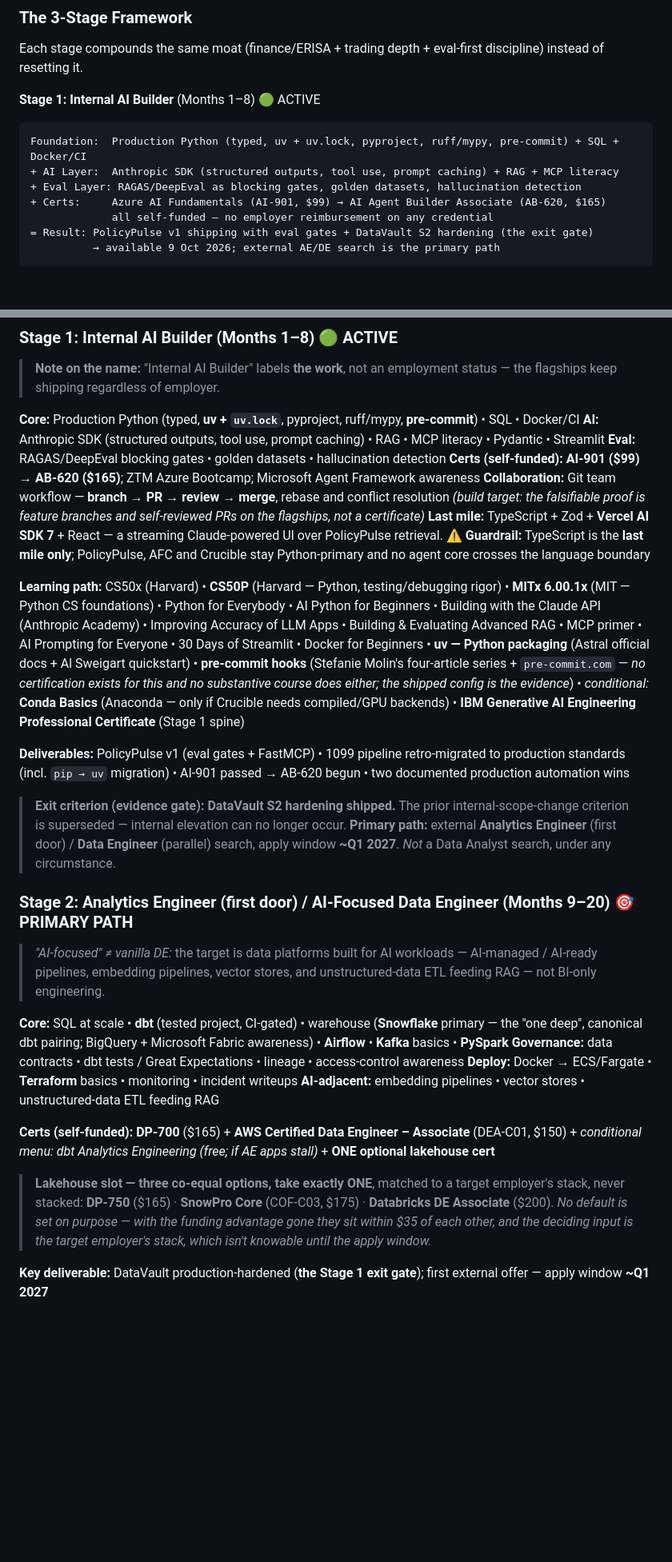
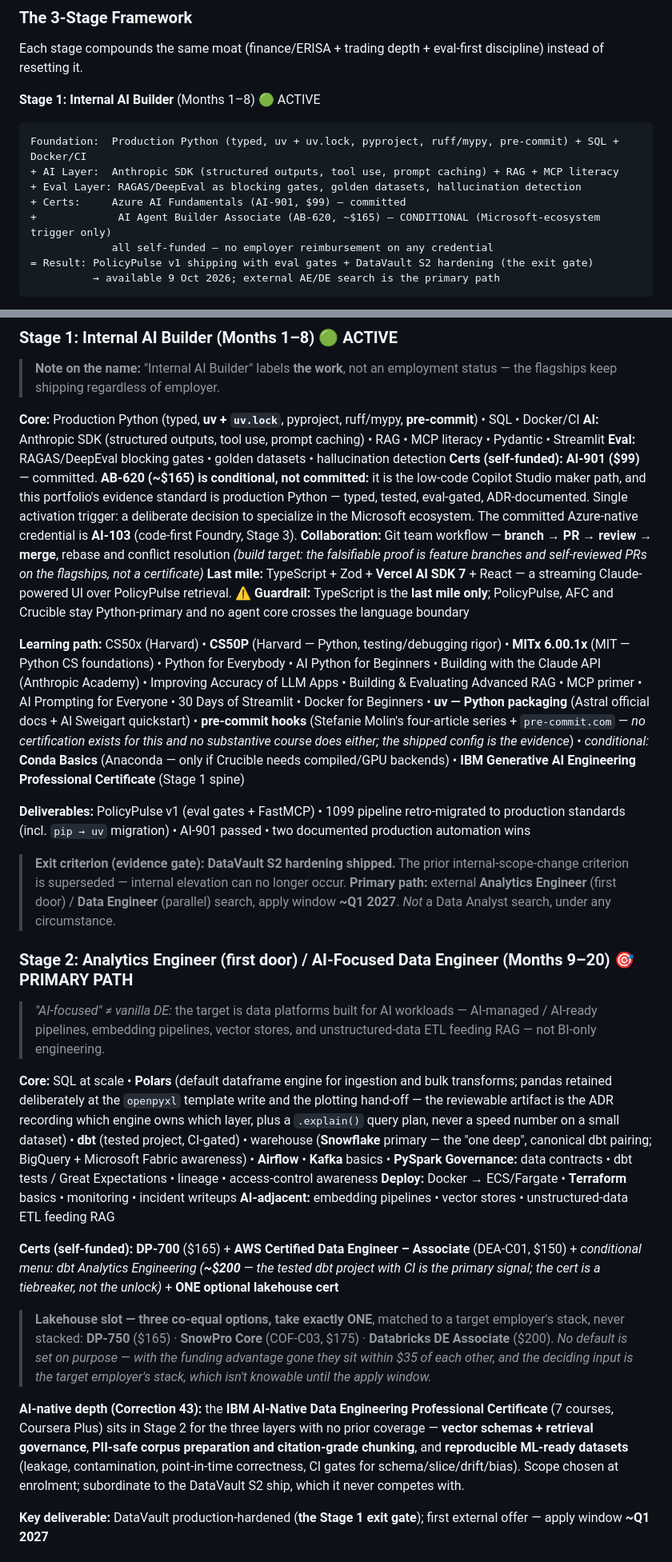
Before and after one commit to manuel-reyes-ml/learning_journey, a Markdown page: README.md, 2 parts joined by grey strips. Shown at 80% size. Drawn GitHub-style; blank space fills up the shorter version.

```diff
--- a/README.md
+++ b/README.md
@@ -68,7 +68,8 @@ Each stage compounds the same moat (finance/ERISA + trading depth + eval-first d
 Foundation:  Production Python (typed, uv + uv.lock, pyproject, ruff/mypy, pre-commit) + SQL + Docker/CI
 + AI Layer:  Anthropic SDK (structured outputs, tool use, prompt caching) + RAG + MCP literacy
 + Eval Layer: RAGAS/DeepEval as blocking gates, golden datasets, hallucination detection
-+ Certs:     Azure AI Fundamentals (AI-901, $99) → AI Agent Builder Associate (AB-620, $165)
++ Certs:     Azure AI Fundamentals (AI-901, $99) — committed
++             AI Agent Builder Associate (AB-620, ~$165) — CONDITIONAL (Microsoft-ecosystem trigger only)
              all self-funded — no employer reimbursement on any credential
 = Result: PolicyPulse v1 shipping with eval gates + DataVault S2 hardening (the exit gate)
           → available 9 Oct 2026; external AE/DE search is the primary path
@@ -282,13 +312,13 @@ Systematic progression that compounds the finance/ERISA + trading + eval-first m
 **Core:** Production Python (typed, **uv + `uv.lock`**, pyproject, ruff/mypy, **pre-commit**) • SQL • Docker/CI
 **AI:** Anthropic SDK (structured outputs, tool use, prompt caching) • RAG • MCP literacy • Pydantic • Streamlit
 **Eval:** RAGAS/DeepEval blocking gates • golden datasets • hallucination detection
-**Certs (self-funded):** **AI-901 ($99)** → **AB-620 ($165)**; ZTM Azure Bootcamp; Microsoft Agent Framework awareness
+**Certs (self-funded):** **AI-901 ($99)** — committed. **AB-620 (~$165) is conditional, not committed:** it is the low-code Copilot Studio maker path, and this portfolio's evidence standard is production Python — typed, tested, eval-gated, ADR-documented. Single activation trigger: a deliberate decision to specialize in the Microsoft ecosystem. The committed Azure-native credential is **AI-103** (code-first Foundry, Stage 3).
 **Collaboration:** Git team workflow — **branch → PR → review → merge**, rebase and conflict resolution *(build target: the falsifiable proof is feature branches and self-reviewed PRs on the flagships, not a certificate)*
 **Last mile:** TypeScript + Zod + **Vercel AI SDK 7** + React — a streaming Claude-powered UI over PolicyPulse retrieval. ⚠️ **Guardrail:** TypeScript is the **last mile only**; PolicyPulse, AFC and Crucible stay Python-primary and no agent core crosses the language boundary
 
 **Learning path:** CS50x (Harvard) • **CS50P** (Harvard — Python, testing/debugging rigor) • **MITx 6.00.1x** (MIT — Python CS foundations) • Python for Everybody • AI Python for Beginners • Building with the Claude API (Anthropic Academy) • Improving Accuracy of LLM Apps • Building & Evaluating Advanced RAG • MCP primer • AI Prompting for Everyone • 30 Days of Streamlit • Docker for Beginners • **uv — Python packaging** (Astral official docs + Al Sweigart quickstart) • **pre-commit hooks** (Stefanie Molin's four-article series + `pre-commit.com` — *no certification exists for this and no substantive course does either; the shipped config is the evidence*) • *conditional:* **Conda Basics** (Anaconda — only if Crucible needs compiled/GPU backends) • **IBM Generative AI Engineering Professional Certificate** (Stage 1 spine)
 
-**Deliverables:** PolicyPulse v1 (eval gates + FastMCP) • 1099 pipeline retro-migrated to production standards (incl. `pip → uv` migration) • AI-901 passed → AB-620 begun • two documented production automation wins
+**Deliverables:** PolicyPulse v1 (eval gates + FastMCP) • 1099 pipeline retro-migrated to production standards (incl. `pip → uv` migration) • AI-901 passed • two documented production automation wins
 
 > **Exit criterion (evidence gate):** **DataVault S2 hardening shipped.** The prior internal-scope-change criterion is superseded — internal elevation can no longer occur. **Primary path:** external **Analytics Engineer** (first door) / **Data Engineer** (parallel) search, apply window **~Q1 2027**. *Not* a Data Analyst search, under any circumstance.
 
@@ -296,14 +326,16 @@ Systematic progression that compounds the finance/ERISA + trading + eval-first m
 
 > *"AI-focused" ≠ vanilla DE:* the target is data platforms built for AI workloads — AI-managed / AI-ready pipelines, embedding pipelines, vector stores, and unstructured-data ETL feeding RAG — not BI-only engineering.
 
-**Core:** SQL at scale • **dbt** (tested project, CI-gated) • warehouse (**Snowflake** primary — the "one deep", canonical dbt pairing; BigQuery + Microsoft Fabric awareness) • **Airflow** • **Kafka** basics • **PySpark**
+**Core:** SQL at scale • **Polars** (default dataframe engine for ingestion and bulk transforms; pandas retained deliberately at the `openpyxl` template write and the plotting hand-off — the reviewable artifact is the ADR recording which engine owns which layer, plus a `.explain()` query plan, never a speed number on a small dataset) • **dbt** (tested project, CI-gated) • warehouse (**Snowflake** primary — the "one deep", canonical dbt pairing; BigQuery + Microsoft Fabric awareness) • **Airflow** • **Kafka** basics • **PySpark**
 **Governance:** data contracts • dbt tests / Great Expectations • lineage • access-control awareness
 **Deploy:** Docker → ECS/Fargate • **Terraform** basics • monitoring • incident writeups
 **AI-adjacent:** embedding pipelines • vector stores • unstructured-data ETL feeding RAG
 
-**Certs (self-funded):** **DP-700** ($165) + **AWS Certified Data Engineer – Associate** (DEA-C01, $150) + *conditional menu: dbt Analytics Engineering (free; if AE apps stall)* + **ONE optional lakehouse cert**
+**Certs (self-funded):** **DP-700** ($165) + **AWS Certified Data Engineer – Associate** (DEA-C01, $150) + *conditional menu: dbt Analytics Engineering (**~$200** — the tested dbt project with CI is the primary signal; the cert is a tiebreaker, not the unlock)* + **ONE optional lakehouse cert**
 
 > **Lakehouse slot — three co-equal options, take exactly ONE**, matched to a target employer's stack, never stacked: **DP-750** ($165) · **SnowPro Core** (COF-C03, $175) · **Databricks DE Associate** ($200). *No default is set on purpose — with the funding advantage gone they sit within $35 of each other, and the deciding input is the target employer's stack, which isn't knowable until the apply window.*
+
+**AI-native depth (Correction 43):** the **IBM AI-Native Data Engineering Professional Certificate** (7 courses, Coursera Plus) sits in Stage 2 for the three layers with no prior coverage — **vector schemas + retrieval governance**, **PII-safe corpus preparation and citation-grade chunking**, and **reproducible ML-ready datasets** (leakage, contamination, point-in-time correctness, CI gates for schema/slice/drift/bias). Scope chosen at enrolment; subordinate to the DataVault S2 ship, which it never competes with.
 
 **Key deliverable:** DataVault production-hardened (**the Stage 1 exit gate**); first external offer — apply window **~Q1 2027**
 
```
Also changed, not shown: other parts of README.md (+44 -15 lines).
